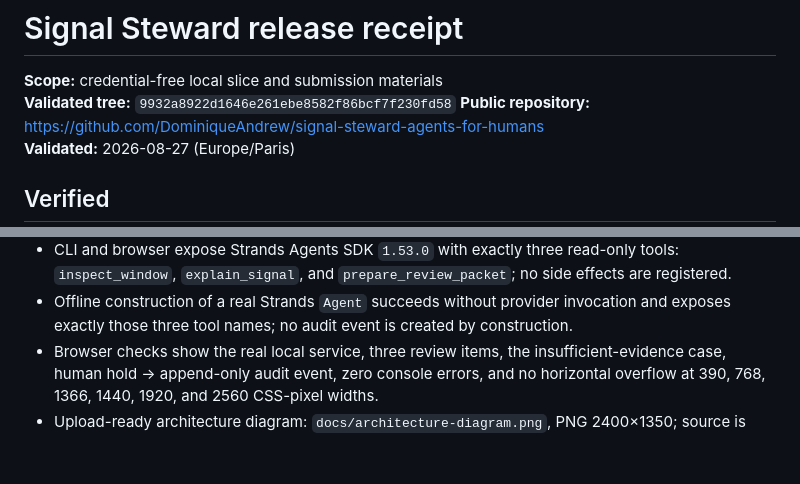
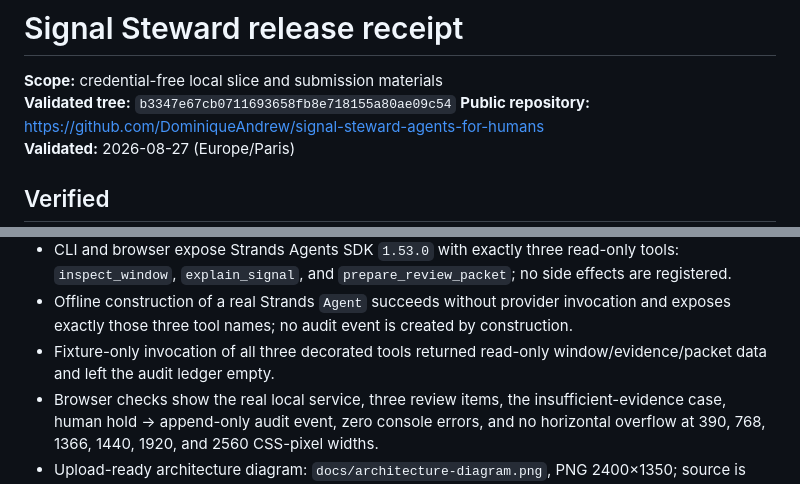
Before and after one commit to DominiqueAndrew/signal-steward-agents-for-humans, a Markdown page: docs/RELEASE_RECEIPT.md, 2 parts joined by grey strips. GitHub-like rendering; blank space fills up the shorter version.

Commit message:
docs: record direct read-only tool proof

```diff
--- a/docs/RELEASE_RECEIPT.md
+++ b/docs/RELEASE_RECEIPT.md
@@ -1,7 +1,7 @@
 # Signal Steward release receipt
 
 **Scope:** credential-free local slice and submission materials
-**Validated tree:** `9932a8922d1646e261ebe8582f86bcf7f230fd58`
+**Validated tree:** `b3347e67cb0711693658fb8e718155a80ae09c54`
 **Public repository:** https://github.com/DominiqueAndrew/signal-steward-agents-for-humans
 **Validated:** 2026-08-27 (Europe/Paris)
 
@@ -25,6 +25,8 @@
 - Offline construction of a real Strands `Agent` succeeds without provider
   invocation and exposes exactly those three tool names; no audit event is
   created by construction.
+- Fixture-only invocation of all three decorated tools returned read-only
+  window/evidence/packet data and left the audit ledger empty.
 - Browser checks show the real local service, three review items, the
   insufficient-evidence case, human hold → append-only audit event, zero
   console errors, and no horizontal overflow at 390, 768, 1366, 1440, 1920,
```
